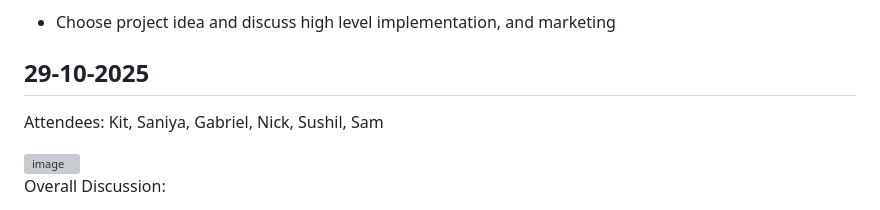
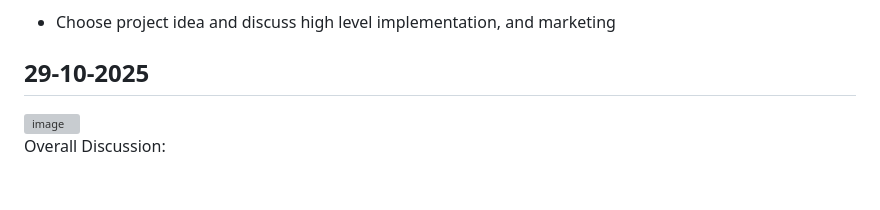
Before and after one commit to SamBathUniCS/Entrepreneurship, a Markdown page: meetings/meetings.md, the part around the change. Drawn GitHub-style; blank space fills up the shorter version; grey boxes are pictures that could not be loaded.

```diff
--- a/meetings/meetings.md
+++ b/meetings/meetings.md
@@ -26,8 +26,6 @@ Discussed:
  - Choose project idea and discuss high level implementation, and marketing
 
 ## 29-10-2025
-Attendees: Kit, Saniya, Gabriel, Nick, Sushil, Sam
-
 <img width="463" height="60" alt="image" src="https://github.com/user-attachments/assets/7e433bcc-8960-4d1c-90d6-27372092a067" />
 
 
```
